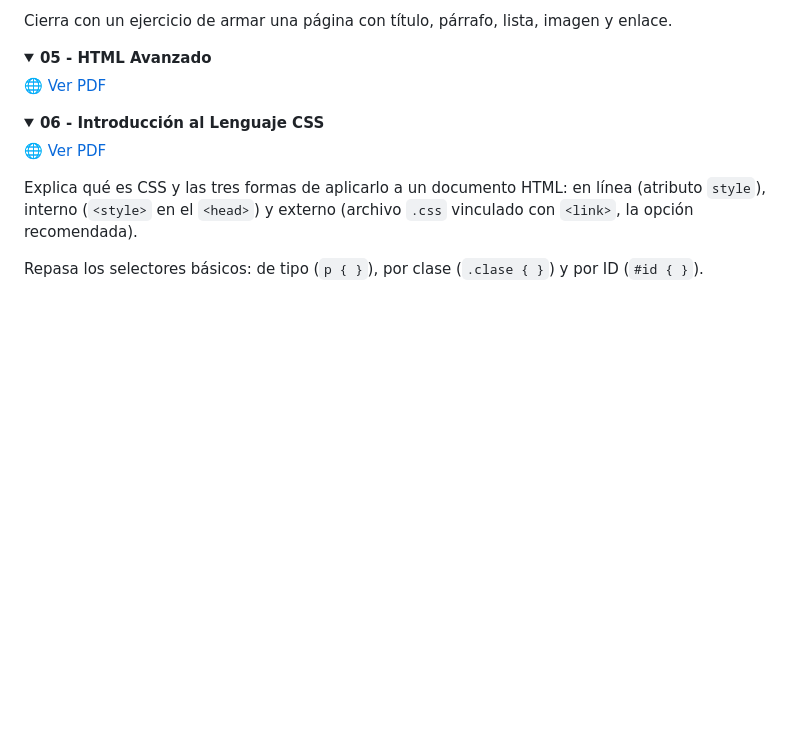
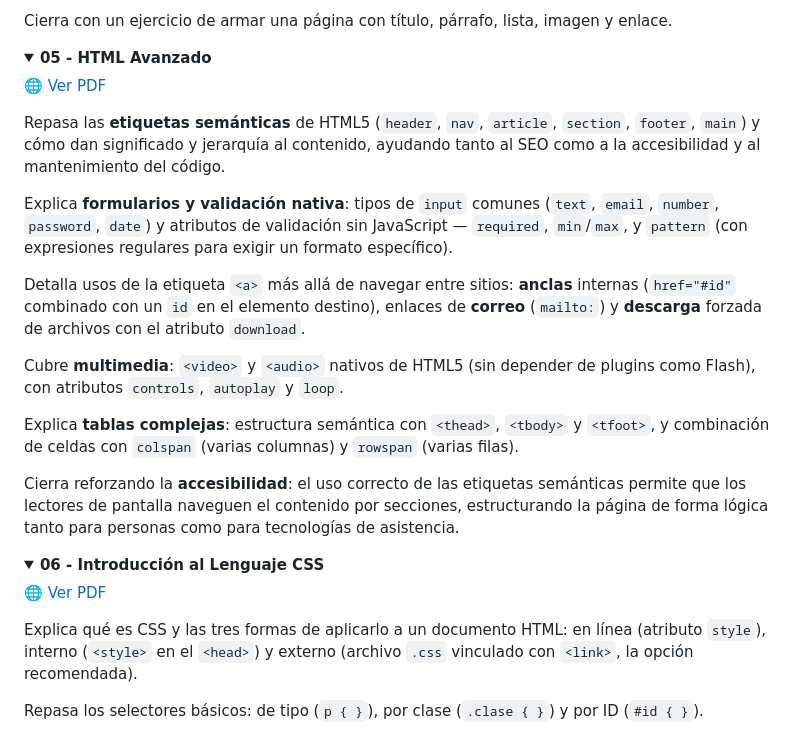
Before and after one commit to LautaroSantiago/Programacion_III, a Markdown page: README.md, the part around the change. Drawn GitHub-style; folded sections open; blank space fills up the shorter version.

Commit message:
resumen html avanzado

```diff
--- a/README.md
+++ b/README.md
@@ -862,6 +862,18 @@ Cierra con un ejercicio de armar una página con título, párrafo, lista, image
 
 [🌐 Ver PDF](https://docs.google.com/viewer?url=https://raw.githubusercontent.com/LautaroSantiago/Programacion_III/master/Recursos%20Adicionales/05-%20HTML%20Avanzado.pdf)
 
+Repasa las **etiquetas semánticas** de HTML5 (`header`, `nav`, `article`, `section`, `footer`, `main`) y cómo dan significado y jerarquía al contenido, ayudando tanto al SEO como a la accesibilidad y al mantenimiento del código.
+
+Explica **formularios y validación nativa**: tipos de `input` comunes (`text`, `email`, `number`, `password`, `date`) y atributos de validación sin JavaScript — `required`, `min`/`max`, y `pattern` (con expresiones regulares para exigir un formato específico).
+
+Detalla usos de la etiqueta `<a>` más allá de navegar entre sitios: **anclas** internas (`href="#id"` combinado con un `id` en el elemento destino), enlaces de **correo** (`mailto:`) y **descarga** forzada de archivos con el atributo `download`.
+
+Cubre **multimedia**: `<video>` y `<audio>` nativos de HTML5 (sin depender de plugins como Flash), con atributos `controls`, `autoplay` y `loop`.
+
+Explica **tablas complejas**: estructura semántica con `<thead>`, `<tbody>` y `<tfoot>`, y combinación de celdas con `colspan` (varias columnas) y `rowspan` (varias filas).
+
+Cierra reforzando la **accesibilidad**: el uso correcto de las etiquetas semánticas permite que los lectores de pantalla naveguen el contenido por secciones, estructurando la página de forma lógica tanto para personas como para tecnologías de asistencia.
+
 </details>
 
 <details>
```
Also changed, not shown: +/apuntes.md (+1 -1 lines).
